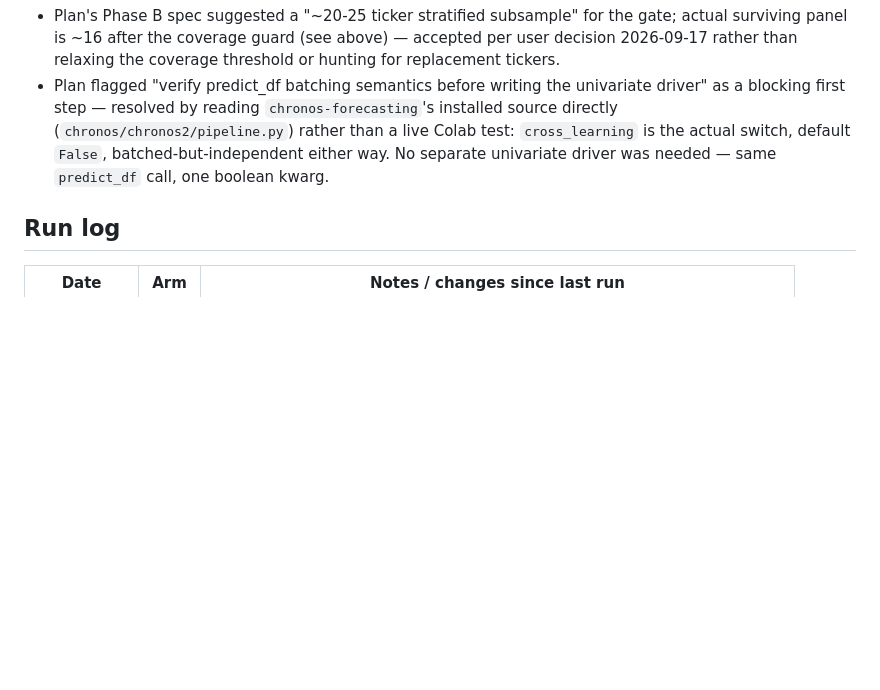
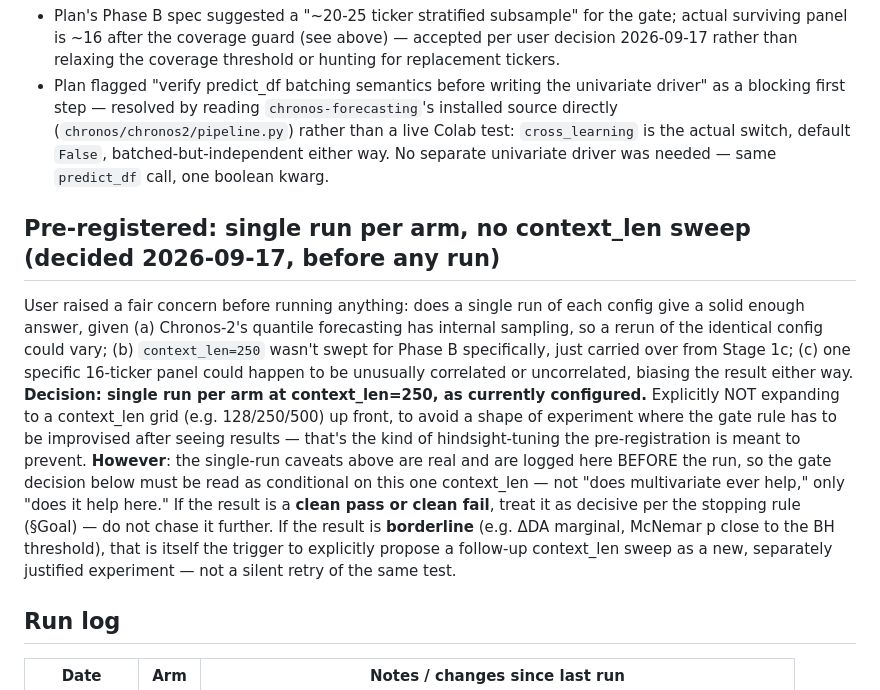
Before and after one commit to Lutyyyyy/moex-chronos2, a Markdown page: path_a/scratchpads/phase_b_scratch_pad.md, the part around the change. Drawn GitHub-style; blank space fills up the shorter version.

Commit message:
Pre-register single-run-per-arm decision for Phase B, before any run
User raised a fair concern before running anything: does one run of each
config give a solid enough answer, given Chronos-2's internal sampling,
context_len=250 not being swept for Phase B specifically, and the risk that
one 16-ticker panel could be unusually correlated. Decision: single run per
arm as currently configured, not a context_len grid — expanding scope after
seeing results would be exactly the hindsight-tuning the pre-registration is
meant to prevent. Logged explicitly what counts as "borderline" and that
that (not a clean pass/fail) is the trigger for a follow-up sweep as a new,
separately justified experiment.

Co-Authored-By: Claude Sonnet 5 <noreply@anthropic.com>

```diff
--- a/path_a/scratchpads/phase_b_scratch_pad.md
+++ b/path_a/scratchpads/phase_b_scratch_pad.md
@@ -53,6 +53,24 @@ and stop — do not retry with different hyperparameters to chase significance.
   is the actual switch, default `False`, batched-but-independent either way. No separate
   univariate driver was needed — same `predict_df` call, one boolean kwarg.
 
+## Pre-registered: single run per arm, no context_len sweep (decided 2026-09-17, before any run)
+User raised a fair concern before running anything: does a single run of each config give a
+solid enough answer, given (a) Chronos-2's quantile forecasting has internal sampling, so a
+rerun of the identical config could vary; (b) `context_len=250` wasn't swept for Phase B
+specifically, just carried over from Stage 1c; (c) one specific 16-ticker panel could happen
+to be unusually correlated or uncorrelated, biasing the result either way.
+**Decision: single run per arm at context_len=250, as currently configured.** Explicitly
+NOT expanding to a context_len grid (e.g. 128/250/500) up front, to avoid a shape of
+experiment where the gate rule has to be improvised after seeing results — that's the kind
+of hindsight-tuning the pre-registration is meant to prevent.
+**However**: the single-run caveats above are real and are logged here BEFORE the run, so
+the gate decision below must be read as conditional on this one context_len — not "does
+multivariate ever help," only "does it help here." If the result is a **clean pass or clean
+fail**, treat it as decisive per the stopping rule (§Goal) — do not chase it further. If the
+result is **borderline** (e.g. ΔDA marginal, McNemar p close to the BH threshold), that is
+itself the trigger to explicitly propose a follow-up context_len sweep as a new, separately
+justified experiment — not a silent retry of the same test.
+
 ## Run log
 | Date | Arm | Notes / changes since last run |
 |------|-----|--------------------------------|
```
